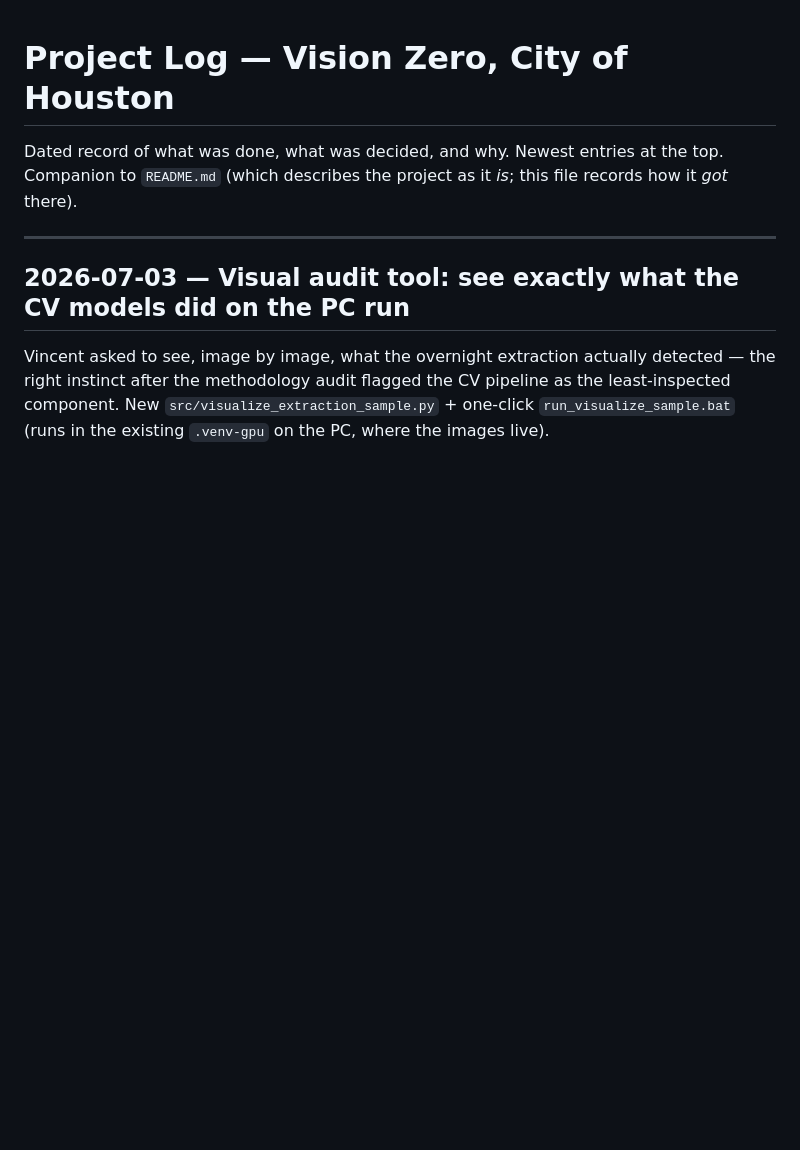
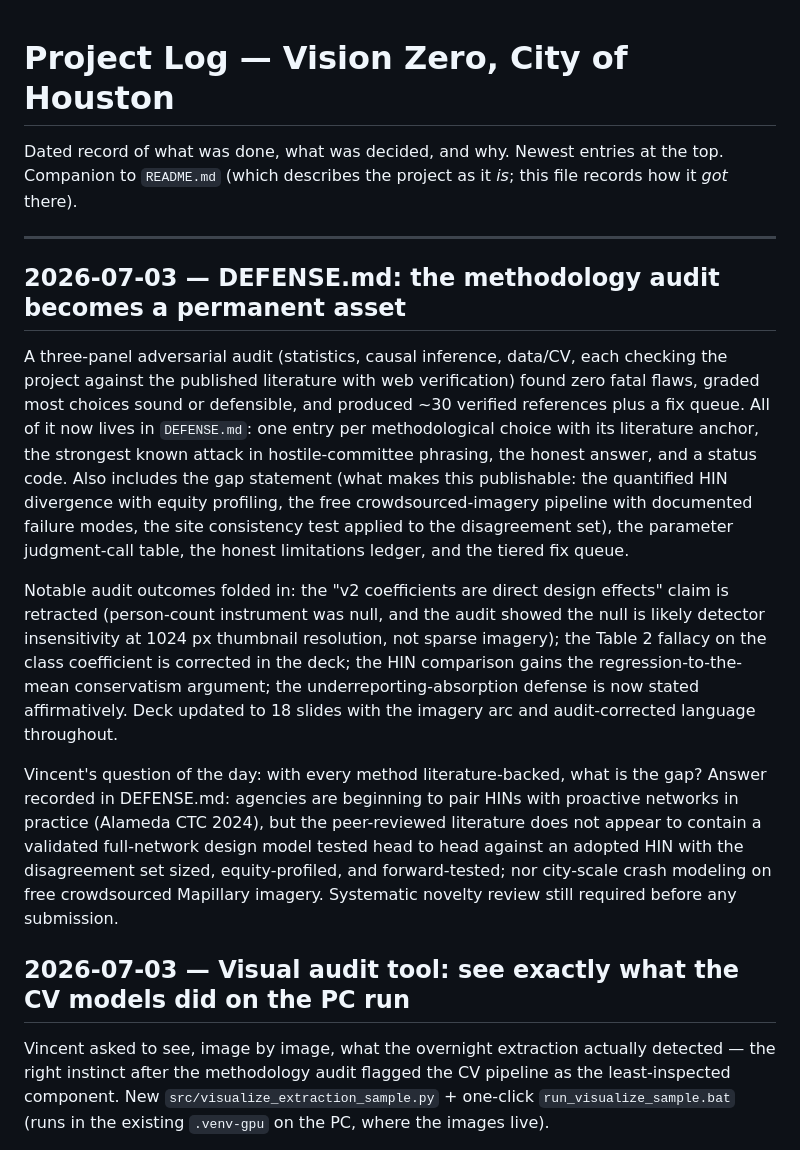
Before and after one commit to WrenVin/PharisFellowshipVisionZero, a Markdown page: LOG.md, the part around the change. GitHub-like rendering; blank space fills up the shorter version.

```diff
--- a/LOG.md
+++ b/LOG.md
@@ -3,6 +3,14 @@
 Dated record of what was done, what was decided, and why. Newest entries at the top. Companion to `README.md` (which describes the project as it *is*; this file records how it *got* there).
 
 ---
+
+## 2026-07-03 — DEFENSE.md: the methodology audit becomes a permanent asset
+
+A three-panel adversarial audit (statistics, causal inference, data/CV, each checking the project against the published literature with web verification) found zero fatal flaws, graded most choices sound or defensible, and produced ~30 verified references plus a fix queue. All of it now lives in `DEFENSE.md`: one entry per methodological choice with its literature anchor, the strongest known attack in hostile-committee phrasing, the honest answer, and a status code. Also includes the gap statement (what makes this publishable: the quantified HIN divergence with equity profiling, the free crowdsourced-imagery pipeline with documented failure modes, the site consistency test applied to the disagreement set), the parameter judgment-call table, the honest limitations ledger, and the tiered fix queue.
+
+Notable audit outcomes folded in: the "v2 coefficients are direct design effects" claim is retracted (person-count instrument was null, and the audit showed the null is likely detector insensitivity at 1024 px thumbnail resolution, not sparse imagery); the Table 2 fallacy on the class coefficient is corrected in the deck; the HIN comparison gains the regression-to-the-mean conservatism argument; the underreporting-absorption defense is now stated affirmatively. Deck updated to 18 slides with the imagery arc and audit-corrected language throughout.
+
+Vincent's question of the day: with every method literature-backed, what is the gap? Answer recorded in DEFENSE.md: agencies are beginning to pair HINs with proactive networks in practice (Alameda CTC 2024), but the peer-reviewed literature does not appear to contain a validated full-network design model tested head to head against an adopted HIN with the disagreement set sized, equity-profiled, and forward-tested; nor city-scale crash modeling on free crowdsourced Mapillary imagery. Systematic novelty review still required before any submission.
 
 ## 2026-07-03 — Visual audit tool: see exactly what the CV models did on the PC run
 
```
Also changed, not shown: DEFENSE.md (added, +558 -0 lines), README.md (+1 -0 lines).
